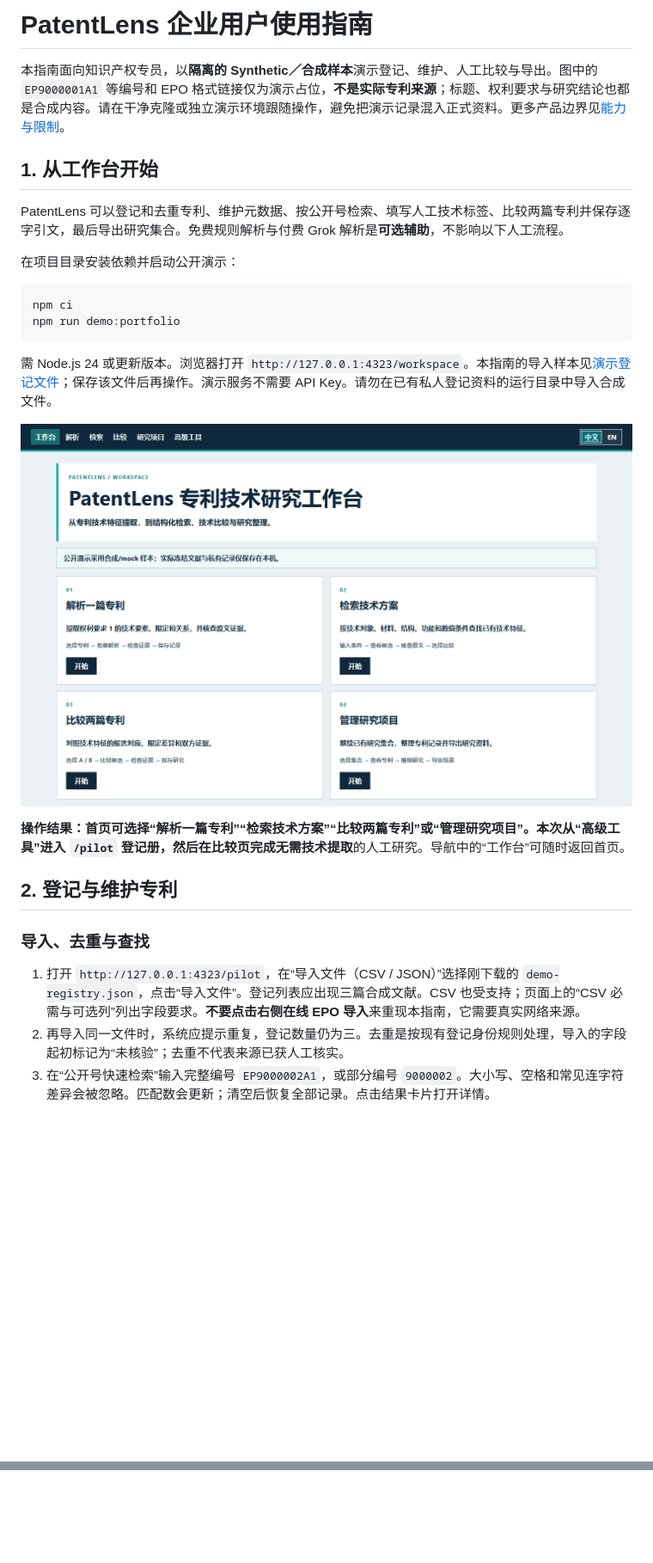
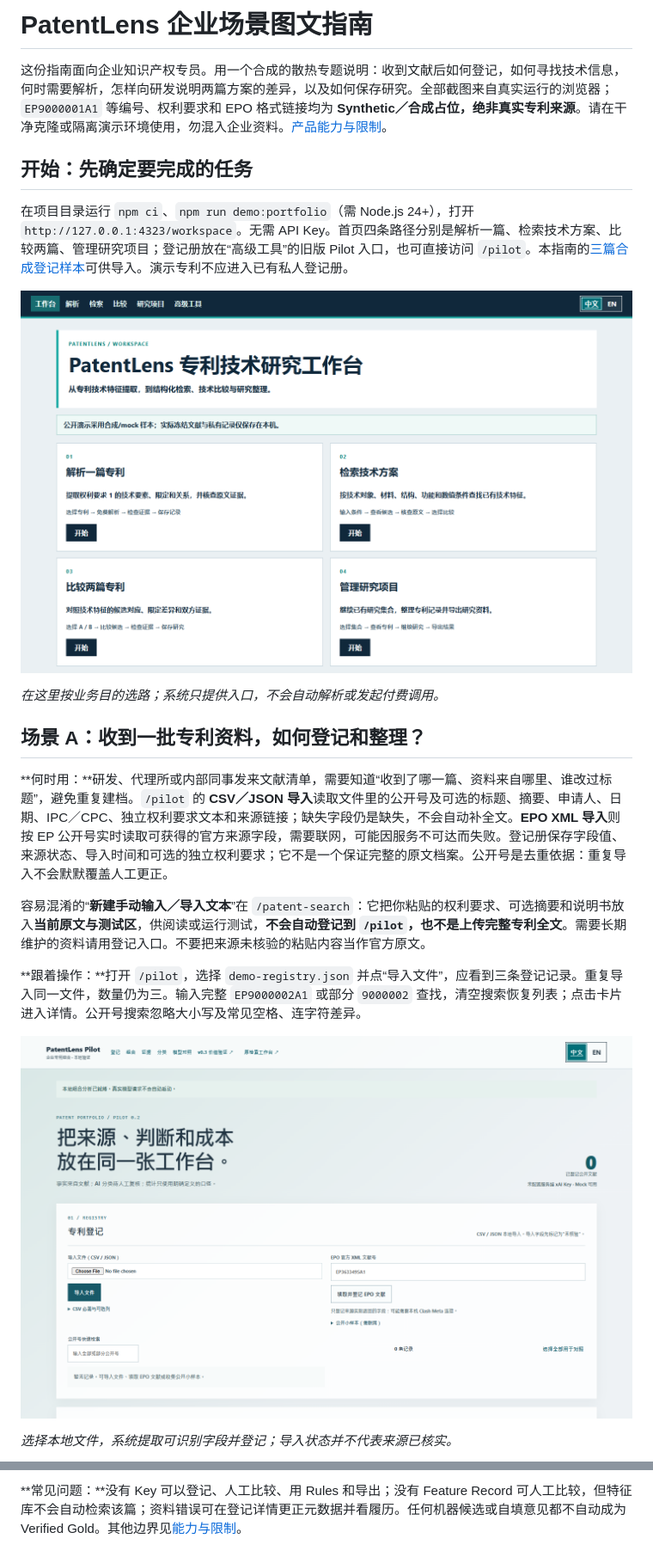
Before and after one commit to lyzerh/PatentLens, a Markdown page: docs/user-guide/README.md, 2 parts joined by grey strips. Shown at 86% size. Drawn GitHub-style; blank space fills up the shorter version.

````diff
--- a/docs/user-guide/README.md
+++ b/docs/user-guide/README.md
@@ -1,29 +1,24 @@
-# PatentLens 企业用户使用指南
+# PatentLens 企业场景图文指南
 
-本指南面向知识产权专员，以**隔离的 Synthetic／合成样本**演示登记、维护、人工比较与导出。图中的 `EP9000001A1` 等编号和 EPO 格式链接仅为演示占位，**不是实际专利来源**；标题、权利要求与研究结论也都是合成内容。请在干净克隆或独立演示环境跟随操作，避免把演示记录混入正式资料。更多产品边界见[能力与限制](capabilities.md)。
+这份指南面向企业知识产权专员。用一个合成的散热专题说明：收到文献后如何登记，如何寻找技术信息，何时需要解析，怎样向研发说明两篇方案的差异，以及如何保存研究。全部截图来自真实运行的浏览器；`EP9000001A1` 等编号、权利要求和 EPO 格式链接均为 **Synthetic／合成占位，绝非真实专利来源**。请在干净克隆或隔离演示环境使用，勿混入企业资料。[产品能力与限制](capabilities.md)。
 
-## 1. 从工作台开始
+## 开始：先确定要完成的任务
 
-PatentLens 可以登记和去重专利、维护元数据、按公开号检索、填写人工技术标签、比较两篇专利并保存逐字引文，最后导出研究集合。免费规则解析与付费 Grok 解析是**可选辅助**，不影响以下人工流程。
+在项目目录运行 `npm ci`、`npm run demo:portfolio`（需 Node.js 24+），打开 `http://127.0.0.1:4323/workspace`。无需 API Key。首页四条路径分别是解析一篇、检索技术方案、比较两篇、管理研究项目；登记册放在“高级工具”的旧版 Pilot 入口，也可直接访问 `/pilot`。本指南的[三篇合成登记样本](demo-registry.json)可供导入。演示专利不应进入已有私人登记册。
 
-在项目目录安装依赖并启动公开演示：
+![工作台四条任务路径](images/01-workspace.png)
 
-```text
-npm ci
-npm run demo:portfolio
-```
+*在这里按业务目的选路；系统只提供入口，不会自动解析或发起付费调用。*
 
-需 Node.js 24 或更新版本。浏览器打开 `http://127.0.0.1:4323/workspace`。本指南的导入样本见[演示登记文件](demo-registry.json)；保存该文件后再操作。演示服务不需要 API Key。请勿在已有私人登记资料的运行目录中导入合成文件。
+## 场景 A：收到一批专利资料，如何登记和整理？
 
-![工作台首页及四条任务路径](images/01-workspace.png)
+**何时用：**研发、代理所或内部同事发来文献清单，需要知道“收到了哪一篇、资料来自哪里、谁改过标题”，避免重复建档。`/pilot` 的 **CSV／JSON 导入**读取文件里的公开号及可选的标题、摘要、申请人、日期、IPC／CPC、独立权利要求文本和来源链接；缺失字段仍是缺失，不会自动补全文。**EPO XML 导入**则按 EP 公开号实时读取可获得的官方来源字段，需要联网，可能因服务不可达而失败。登记册保存字段值、来源状态、导入时间和可选的独立权利要求；它不是一个保证完整的原文档案。公开号是去重依据：重复导入不会默默覆盖人工更正。
 
-**操作结果：**首页可选择“解析一篇专利”“检索技术方案”“比较两篇专利”或“管理研究项目”。本次从“高级工具”进入 `/pilot` 登记册，然后在比较页完成**无需技术提取**的人工研究。导航中的“工作台”可随时返回首页。
+容易混淆的“**新建手动输入／导入文本**”在 `/patent-search`：它把你粘贴的权利要求、可选摘要和说明书放入**当前原文与测试区**，供阅读或运行测试，**不会自动登记到 `/pilot`，也不是上传完整专利全文**。需要长期维护的资料请用登记入口。不要把来源未核验的粘贴内容当作官方原文。
 
-## 2. 登记与维护专利
+**跟着操作：**打开 `/pilot`，选择 `demo-registry.json` 并点“导入文件”，应看到三条登记记录。重复导入同一文件，数量仍为三。输入完整 `EP9000002A1` 或部分 `9000002` 查找，清空搜索恢复列表；点击卡片进入详情。公开号搜索忽略大小写及常见空格、连字符差异。
 
-### 导入、去重与查找
+![CSV／JSON 导入区](images/02-import.png)
 
-1. 打开 `http://127.0.0.1:4323/pilot`，在“导入文件（CSV / JSON）”选择刚下载的 `demo-registry.json`，点击“导入文件”。登记列表应出现三篇合成文献。CSV 也受支持；页面上的“CSV 必需与可选列”列出字段要求。**不要点击右侧在线 EPO 导入**来重现本指南，它需要真实网络来源。
-2. 再导入同一文件时，系统应提示重复，登记数量仍为三。去重是按现有登记身份规则处理，导入的字段起初标记为“未核验”；去重不代表来源已获人工核实。
-3. 在“公开号快速检索”输入完整编号 `EP9000002A1`，或部分编号 `9000002`。大小写、空格和常见连字符差异会被忽略。匹配数会更新；清空后恢复全部记录。点击结果卡片打开详情。
+*选择本地文件，系统提取可识别字段并登记；导入状态并不代表来源已核实。*
 
@@ -95,0 +113 @@ npm run demo:portfolio
+**常见问题：**没有 Key 可以登记、人工比较、用 Rules 和导出；没有 Feature Record 可人工比较，但特征库不会自动检索该篇；资料错误可在登记详情更正元数据并看履历。任何机器候选或自填意见都不自动成为 Verified Gold。其他边界见[能力与限制](capabilities.md)。
````
Also changed, not shown: other parts of docs/user-guide/README.md (+58 -36 lines), README.md (+51 -80 lines), docs/user-guide/images/13-rules-structure.png (added), docs/user-guide/images/14-rules-evidence.png (added).
